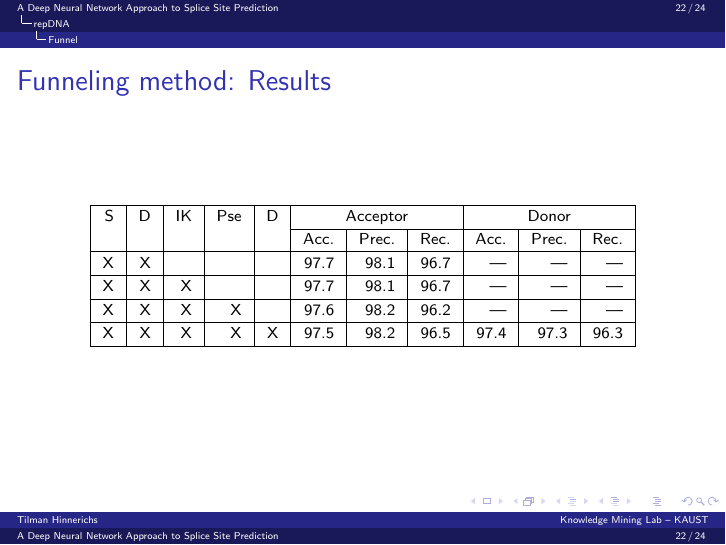
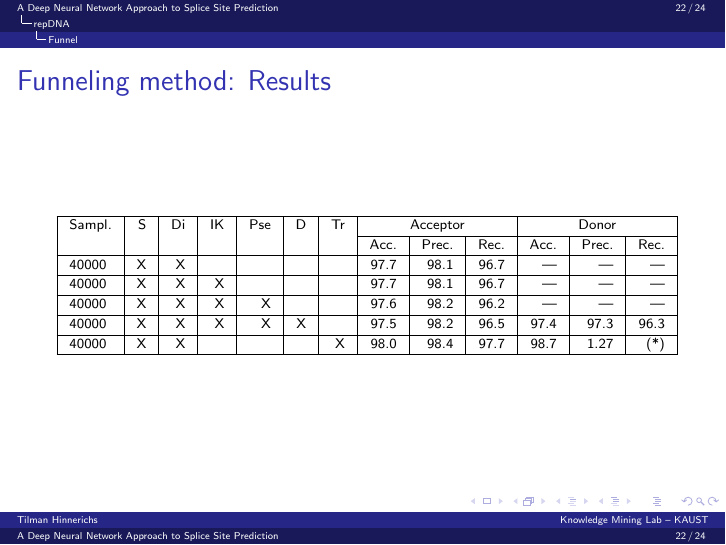
Before and after one commit to THinnerichs/KAUST-Simple-classifier, LaTeX slides (presentation/10-03-2019/presentation.tex): page 28 of 30. Compiled offline with pdfLaTeX.

Commit message:
Running trint classification on 100000 samples again 3

```diff
--- a/presentation/10-03-2019/presentation.tex
+++ b/presentation/10-03-2019/presentation.tex
@@ -489,24 +489,25 @@
 
 \begin{frame}{Funneling method: Results}
 	\begin{figure}
-		\footnotesize
+		\scriptsize
 		\centering
 		\begingroup
 		\def\arraystretch{1.2}
-		\begin{tabular}{|r|r|r|r|r|r|r|r|r|r|r|}
+		\begin{tabular}{|l|r|r|r|r|r|r|r|r|r|r|r|r|}
 			\hline
-			 S&D & IK & Pse & D & \multicolumn{3}{c|}{Acceptor} & \multicolumn{3}{c|}{Donor} \\
-			\cline{6-11}
-			&&&&& Acc. & Prec. & Rec. & Acc. & Prec. & Rec. \\
+			 Sampl. & S&Di & IK & Pse & D & Tr &\multicolumn{3}{c|}{Acceptor} & \multicolumn{3}{c|}{Donor} \\
+			\cline{8-13}
+			&&&&&&& Acc. & Prec. & Rec. & Acc. & Prec. & Rec. \\
 			\hline
-			X & X &&& & 97.7 & 98.1 & 96.7 & --- & --- & --- \\
+			40000&X & X &&&& & 97.7 & 98.1 & 96.7 & --- & --- & --- \\
 			\hline
-			X & X & X & & & 97.7 & 98.1 & 96.7 & --- & --- & --- \\
+			40000&X & X & X & & & & 97.7 & 98.1 & 96.7 & --- & --- & --- \\
 			\hline
-			X & X & X & X & & 97.6 & 98.2 & 96.2 & --- & --- & --- \\
+			40000&X & X & X & X &&  & 97.6 & 98.2 & 96.2 & --- & --- & --- \\
 			\hline
-			X & X & X & X & X & 97.5 & 98.2 & 96.5 & 97.4 & 97.3 & 96.3 \\
+			40000&X & X & X & X & X &  & 97.5 & 98.2 & 96.5 & 97.4 & 97.3 & 96.3 \\
 			\hline
+			40000 & X & X & &&&X & 98.0 & 98.4 & 97.7 & 98.7 & 1.27 & (*) \\
 
 
 
```
Also changed, not shown: presentation/10-03-2019/presentation.pdf, 1 other file.
